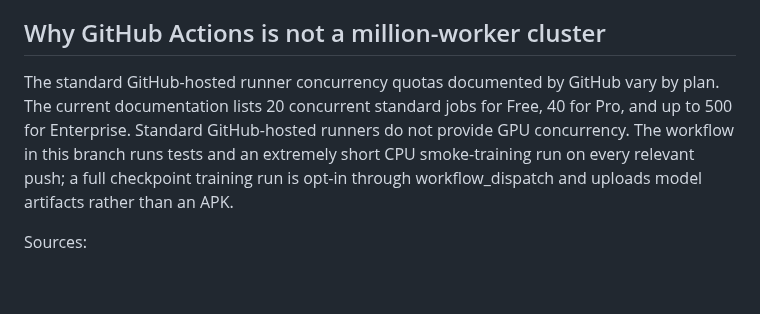
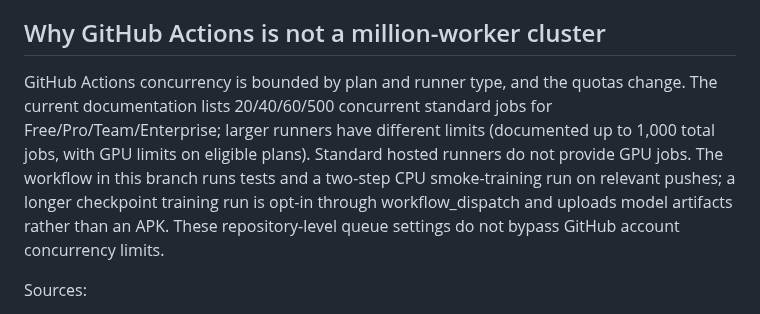
Before and after one commit to japaguimarassi-create/Security-lab, a Markdown page: docs/ai-training-architecture.md, the part around the change. GitHub-like rendering; blank space fills up the shorter version.

Commit message:
Update official runner concurrency guidance

```diff
--- a/docs/ai-training-architecture.md
+++ b/docs/ai-training-architecture.md
@@ -37,7 +37,7 @@ The workflow doesn't convert wall-clock training into fictional "years equivalen
 
 ## Why GitHub Actions is not a million-worker cluster
 
-The standard GitHub-hosted runner concurrency quotas documented by GitHub vary by plan. The current documentation lists 20 concurrent standard jobs for Free, 40 for Pro, and up to 500 for Enterprise. Standard GitHub-hosted runners do not provide GPU concurrency. The workflow in this branch runs tests and an extremely short CPU smoke-training run on every relevant push; a full checkpoint training run is opt-in through workflow_dispatch and uploads model artifacts rather than an APK.
+GitHub Actions concurrency is bounded by plan and runner type, and the quotas change. The current documentation lists 20/40/60/500 concurrent standard jobs for Free/Pro/Team/Enterprise; larger runners have different limits (documented up to 1,000 total jobs, with GPU limits on eligible plans). Standard hosted runners do not provide GPU jobs. The workflow in this branch runs tests and a two-step CPU smoke-training run on relevant pushes; a longer checkpoint training run is opt-in through workflow_dispatch and uploads model artifacts rather than an APK. These repository-level queue settings do not bypass GitHub account concurrency limits.
 
 Sources:
 - [GPT-6 Astra](https://developers.openai.com/api/docs/models/gpt-6-astra)
```
